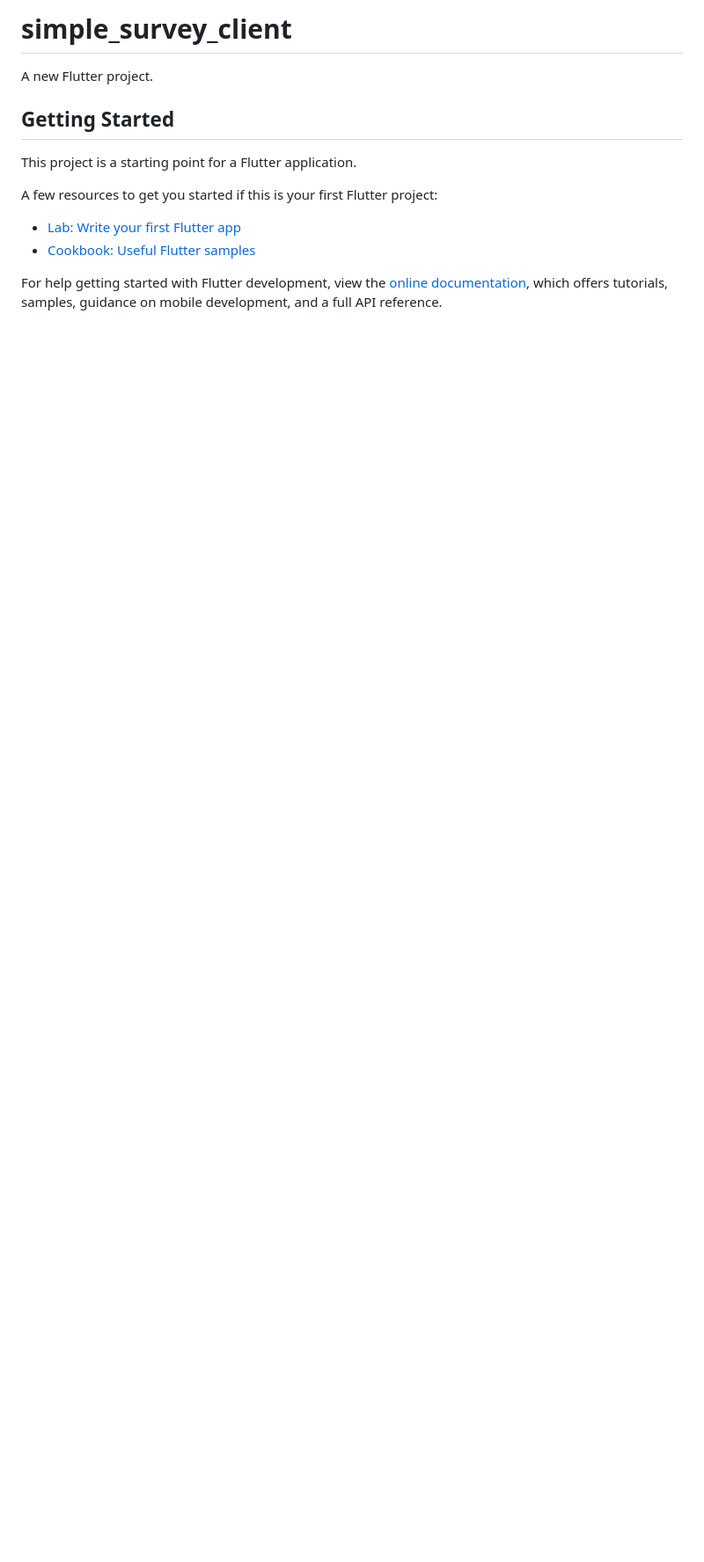
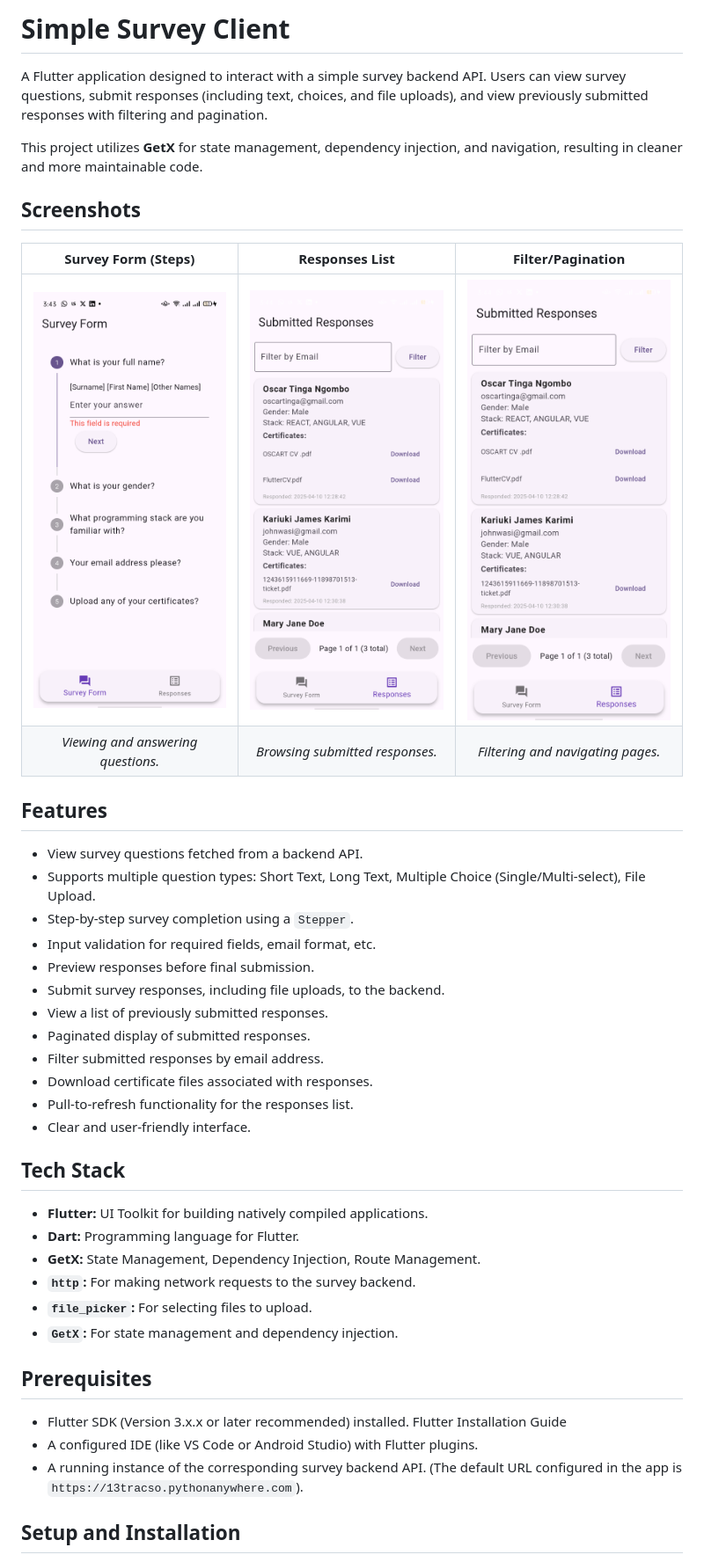
Before and after one commit to OscarNgombo/simple_survey_client, a Markdown page: README.md, the part around the change printed below. Shown: that part at 88% size. GitHub-like rendering; pictures changed too: response.png (added), survey_form.png (added); blank space fills up the shorter version.

Commit message:
final for submission

```diff
--- a/README.md
+++ b/README.md
@@ -1,16 +1,45 @@
-# simple_survey_client
+# Simple Survey Client
 
-A new Flutter project.
+A Flutter application designed to interact with a simple survey backend API. Users can view survey questions, submit responses (including text, choices, and file uploads), and view previously submitted responses with filtering and pagination.
 
-## Getting Started
+This project utilizes **GetX** for state management, dependency injection, and navigation, resulting in cleaner and more maintainable code.
 
-This project is a starting point for a Flutter application.
+## Screenshots
 
-A few resources to get you started if this is your first Flutter project:
+| Survey Form (Steps)                 | Responses List                      | Filter/Pagination                 |
+| :----------------------------------: | :---------------------------------: | :-------------------------------: |
+| ![Survey Form Screenshot](survey_form.png) | ![Responses List Screenshot](response.png) | ![Filter Screenshot](response.png) |
+| *Viewing and answering questions.*   | *Browsing submitted responses.*     | *Filtering and navigating pages.* |
 
-- [Lab: Write your first Flutter app](https://docs.flutter.dev/get-started/codelab)
-- [Cookbook: Useful Flutter samples](https://docs.flutter.dev/cookbook)
+## Features
 
-For help getting started with Flutter development, view the
-[online documentation](https://docs.flutter.dev/), which offers tutorials,
-samples, guidance on mobile development, and a full API reference.
+*   View survey questions fetched from a backend API.
+*   Supports multiple question types: Short Text, Long Text, Multiple Choice (Single/Multi-select), File Upload.
+*   Step-by-step survey completion using a `Stepper`.
+*   Input validation for required fields, email format, etc.
+*   Preview responses before final submission.
+*   Submit survey responses, including file uploads, to the backend.
+*   View a list of previously submitted responses.
+*   Paginated display of submitted responses.
+*   Filter submitted responses by email address.
+*   Download certificate files associated with responses.
+*   Pull-to-refresh functionality for the responses list.
+*   Clear and user-friendly interface.
+
+## Tech Stack
+
+*   **Flutter:** UI Toolkit for building natively compiled applications.
+*   **Dart:** Programming language for Flutter.
+*   **GetX:** State Management, Dependency Injection, Route Management.
+*   **`http`:** For making network requests to the survey backend.
+*   **`file_picker`:** For selecting files to upload.
+*   **`GetX`:** For state management and dependency injection.
+
+## Prerequisites
+
+*   Flutter SDK (Version 3.x.x or later recommended) installed. Flutter Installation Guide
+*   A configured IDE (like VS Code or Android Studio) with Flutter plugins.
+*   A running instance of the corresponding survey backend API. (The default URL configured in the app is `https://13tracso.pythonanywhere.com`).
+
+## Setup and Installation
+
```
Also changed, not shown: other parts of README.md (+58 -0 lines), 17 other files.
